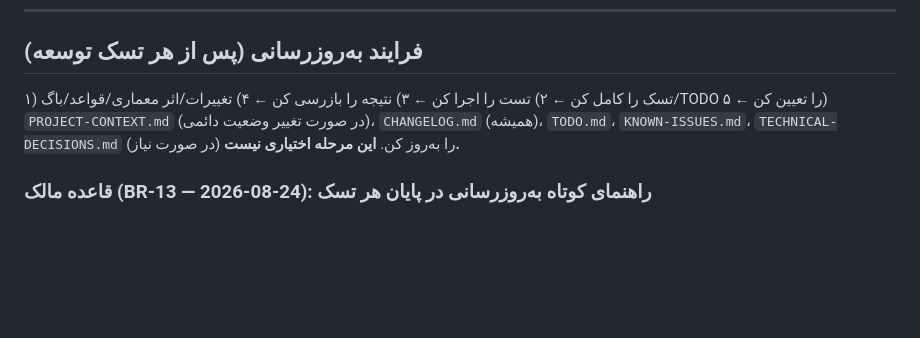
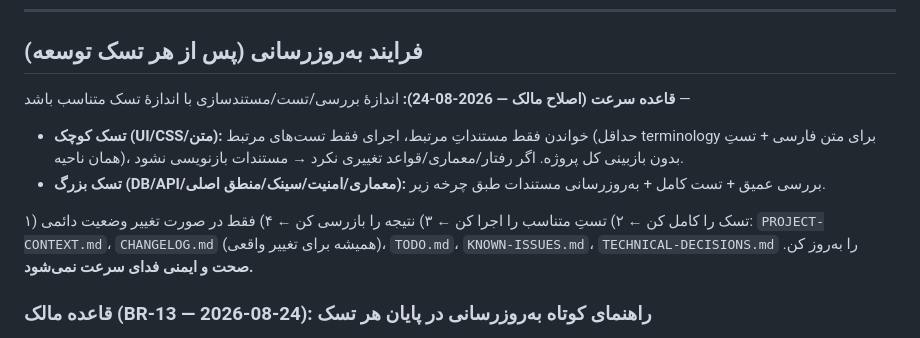
Before and after one commit to cryptojavan17-hub/yasnafit, a Markdown page: docs/project-tracking/PROJECT-CONTEXT.md, the part around the change. GitHub-like rendering; blank space fills up the shorter version.

Commit message:
docs: adopt proportional workflow rule - small tasks get targeted verification and minimal docs
Co-authored-by: arena-agent <297053741+arena-agent@users.noreply.github.com>

```diff
--- a/docs/project-tracking/PROJECT-CONTEXT.md
+++ b/docs/project-tracking/PROJECT-CONTEXT.md
@@ -327,7 +327,11 @@ DATABASE STATUS:    schema 022_mobile_prefix_repair؛ ۳۹ جدول؛ ۲۷۰۷
 
 ## فرایند به‌روزرسانی (پس از هر تسک توسعه)
 
-۱) تسک را کامل کن ← ۲) تست را اجرا کن ← ۳) نتیجه را بازرسی کن ← ۴) تغییرات/اثر معماری/قواعد/باگ/TODO را تعیین کن ← ۵) `PROJECT-CONTEXT.md` (در صورت تغییر وضعیت دائمی)، `CHANGELOG.md` (همیشه)، `TODO.md`، `KNOWN-ISSUES.md`، `TECHNICAL-DECISIONS.md` (در صورت نیاز) را به‌روز کن. **این مرحله اختیاری نیست.**
+**قاعده سرعت (اصلاح مالک — 2026-08-24):** اندازهٔ بررسی/تست/مستندسازی با اندازهٔ تسک متناسب باشد —
+- **تسک کوچک (UI/CSS/متن):** خواندن فقط مستنداتِ مرتبط، اجرای فقط تست‌های مرتبط (حداقل terminology برای متن فارسی + تستِ همان ناحیه)، بدون بازبینی کل پروژه. اگر رفتار/معماری/قواعد تغییری نکرد → مستندات بازنویسی نشود.
+- **تسک بزرگ (DB/API/معماری/امنیت/سینک/منطق اصلی):** بررسی عمیق + تست کامل + به‌روزرسانی مستندات طبق چرخه زیر.
+
+۱) تسک را کامل کن ← ۲) تستِ متناسب را اجرا کن ← ۳) نتیجه را بازرسی کن ← ۴) فقط در صورت تغییر وضعیت دائمی: `PROJECT-CONTEXT.md`، `CHANGELOG.md` (همیشه برای تغییر واقعی)، `TODO.md`، `KNOWN-ISSUES.md`، `TECHNICAL-DECISIONS.md` را به‌روز کن. **صحت و ایمنی فدای سرعت نمی‌شود.**
 
 ### قاعده مالک (BR-13 — 2026-08-24): راهنمای کوتاه به‌روزرسانی در پایان هر تسک
 در پایان **هر** تسک/جلسه، یک راهنمای کوتاه PowerShell برای دریافت آخرین تغییرات ارائه شود.
```
